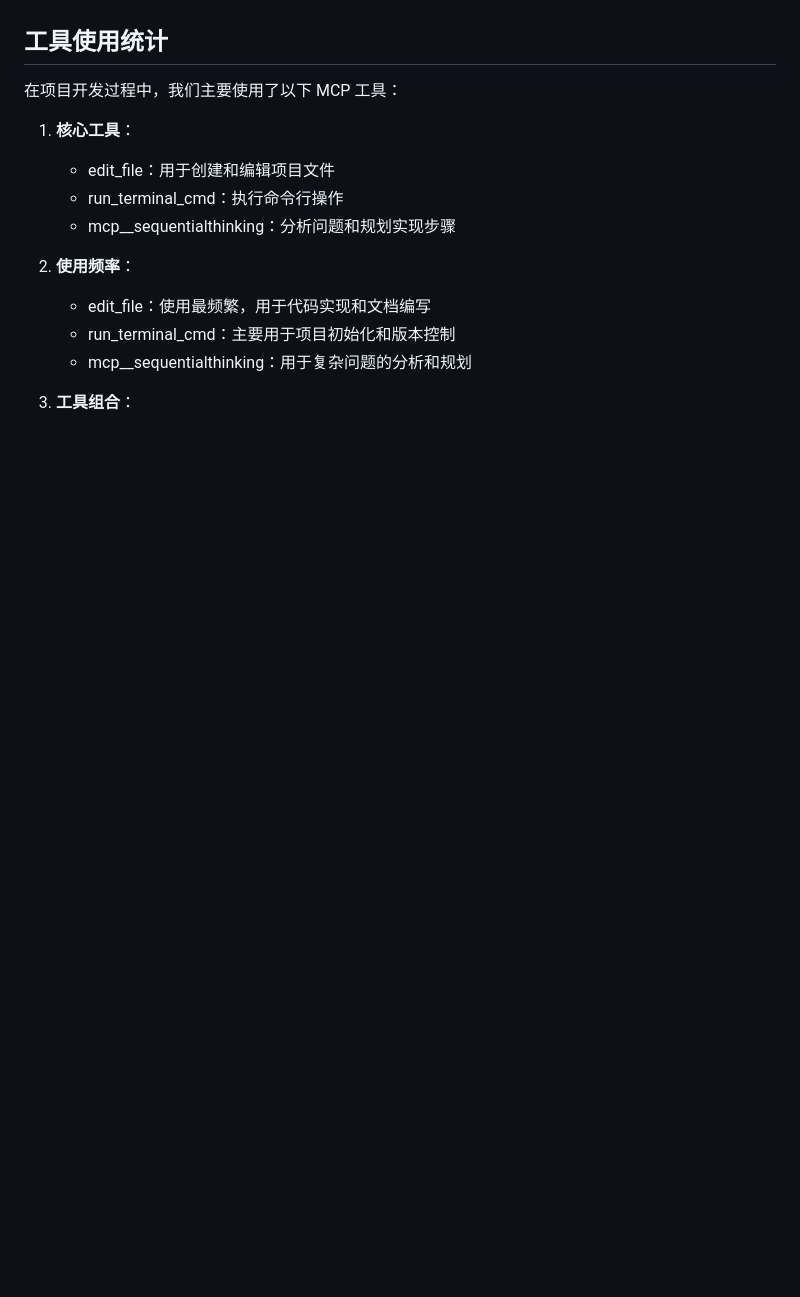
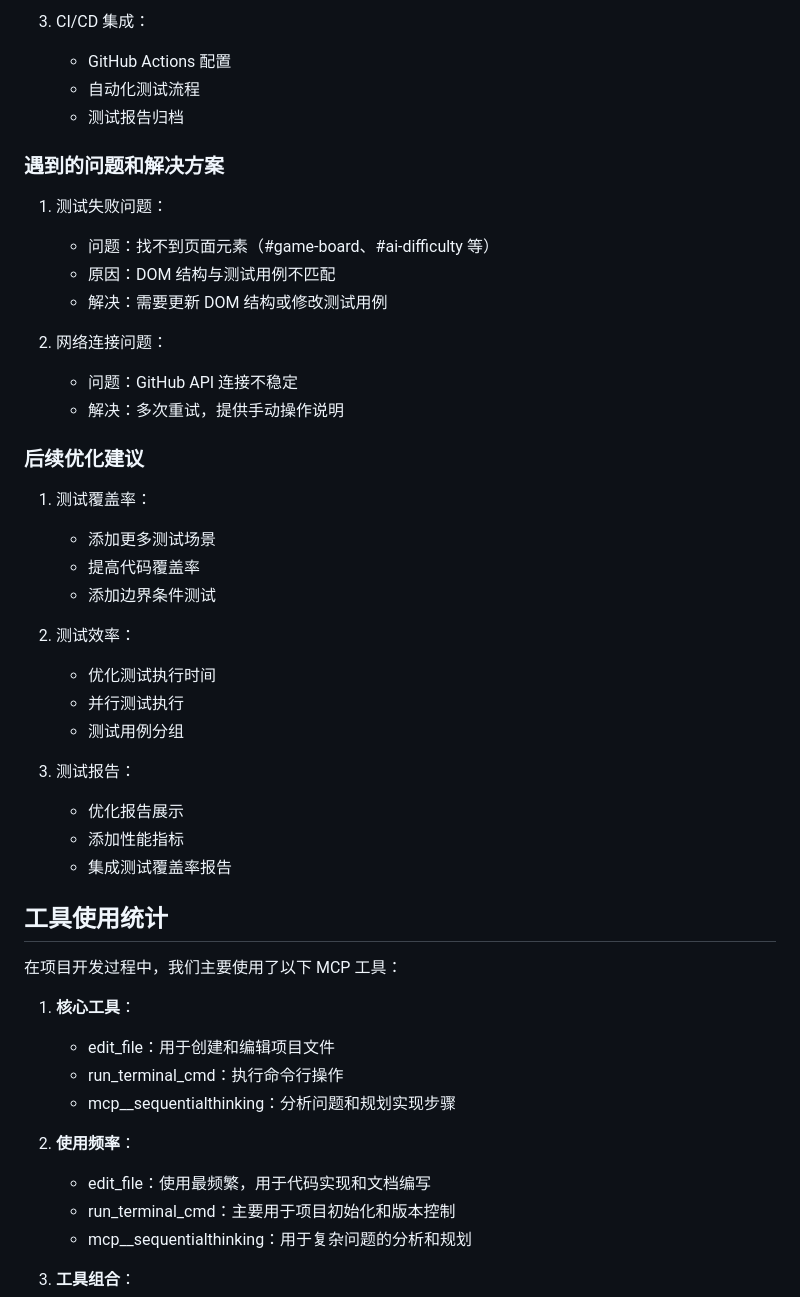
Before and after one commit to Liar0320/pixi-gomoku, a Markdown page: docs/questions/conversation-history.md, the part around one of its changes. GitHub-like rendering; blank space fills up the shorter version.

```diff
--- a/docs/questions/conversation-history.md
+++ b/docs/questions/conversation-history.md
@@ -196,3 +256,34 @@ Sequential-Thinking（顺序思维）
+3. CI/CD 集成：
+   - GitHub Actions 配置
+   - 自动化测试流程
+   - 测试报告归档
+
+### 遇到的问题和解决方案
+1. 测试失败问题：
+   - 问题：找不到页面元素（#game-board、#ai-difficulty 等）
+   - 原因：DOM 结构与测试用例不匹配
+   - 解决：需要更新 DOM 结构或修改测试用例
+
+2. 网络连接问题：
+   - 问题：GitHub API 连接不稳定
+   - 解决：多次重试，提供手动操作说明
+
+### 后续优化建议
+1. 测试覆盖率：
+   - 添加更多测试场景
+   - 提高代码覆盖率
+   - 添加边界条件测试
+
+2. 测试效率：
+   - 优化测试执行时间
+   - 并行测试执行
+   - 测试用例分组
+
+3. 测试报告：
+   - 优化报告展示
+   - 添加性能指标
+   - 集成测试覆盖率报告
+
 ## 工具使用统计
 
 在项目开发过程中，我们主要使用了以下 MCP 工具：
```
Also changed, not shown: other parts of docs/questions/conversation-history.md (+60 -0 lines).
